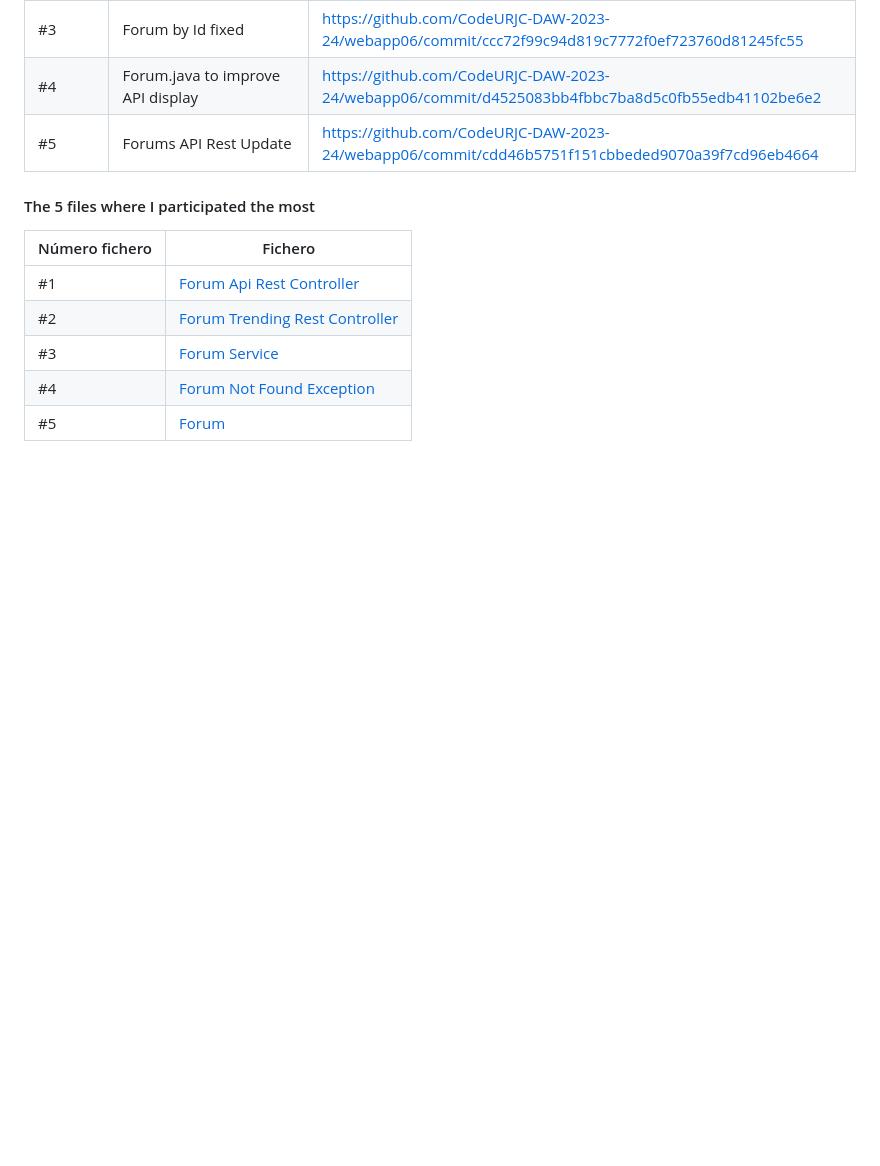
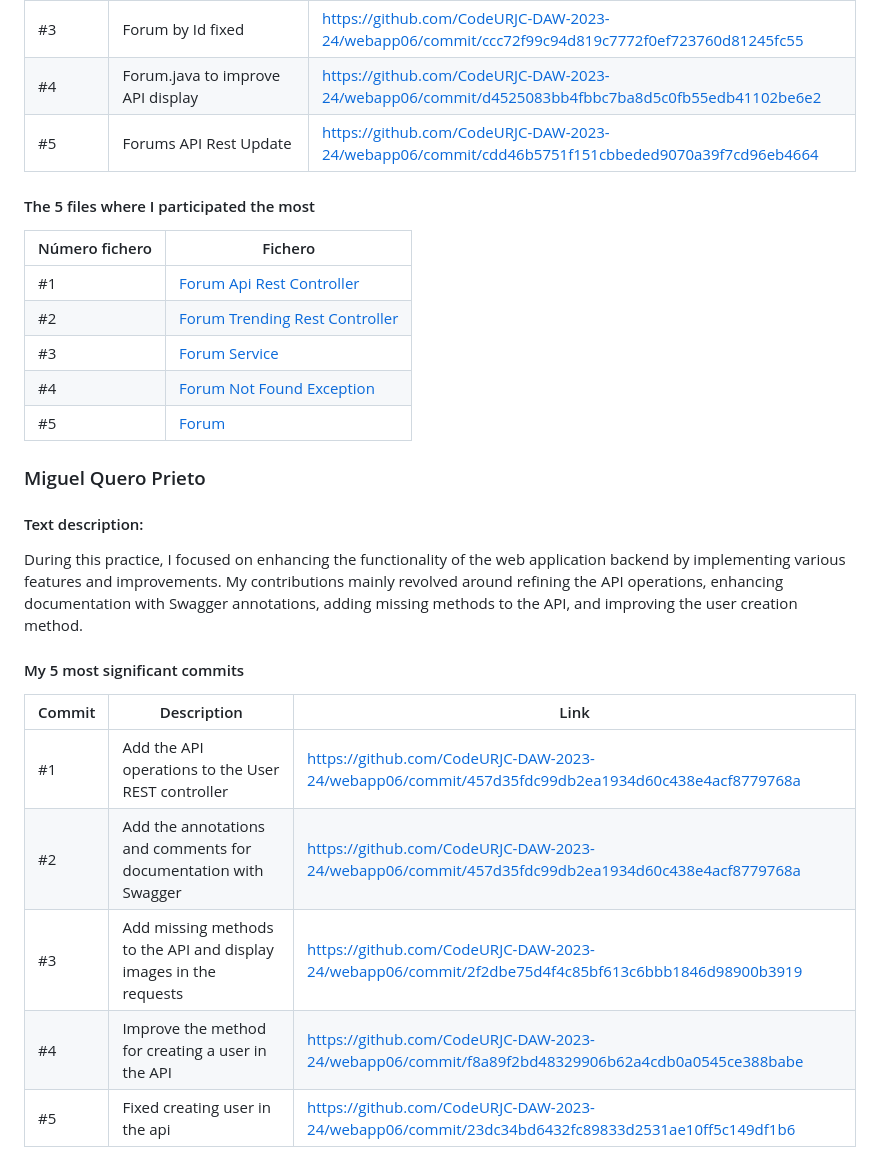
Before and after one commit to CodeURJC-DAW-2023-24/webapp06, a Markdown page: README.md, the part around one of its changes. Rendered like a GitHub page; blank space fills up the shorter version.

```diff
--- a/README.md
+++ b/README.md
@@ -462,3 +462,20 @@ The application is deployed and can be accessed at the following URL: https://10
 | #3             | [Forum Service](https://github.com/CodeURJC-DAW-2023-24/webapp06/blob/develop/backend/src/main/java/es/codeurjc/backend/service/ForumService.java)                                        |
 | #4             | [Forum Not Found Exception](https://github.com/CodeURJC-DAW-2023-24/webapp06/blob/develop/backend/src/main/java/es/codeurjc/backend/exceptions/ForumNotFoundException.java)    |
 | #5             | [Forum](https://github.com/CodeURJC-DAW-2023-24/webapp06/blob/develop/backend/src/main/java/es/codeurjc/backend/model/Forum.java)
+
+### Miguel Quero Prieto
+
+#### Text description:
+
+During this practice, I focused on enhancing the functionality of the web application backend by implementing various features and improvements. My contributions mainly revolved around refining the API operations, enhancing documentation with Swagger annotations, adding missing methods to the API, and improving the user creation method.
+
+#### My 5 most significant commits
+
+| Commit | Description                                                      | Link                                                                                             |
+| ------ | ---------------------------------------------------------------  | ------------------------------------------------------------------------------------------------ |
+| #1     | Add the API operations to the User REST controller		        | https://github.com/CodeURJC-DAW-2023-24/webapp06/commit/457d35fdc99db2ea1934d60c438e4acf8779768a |
+| #2     | Add the annotations and comments for documentation with Swagger  | https://github.com/CodeURJC-DAW-2023-24/webapp06/commit/457d35fdc99db2ea1934d60c438e4acf8779768a |
+| #3     | Add missing methods to the API and display images in the requests| https://github.com/CodeURJC-DAW-2023-24/webapp06/commit/2f2dbe75d4f4c85bf613c6bbb1846d98900b3919 |
+| #4     | Improve the method for creating a user in the API                | https://github.com/CodeURJC-DAW-2023-24/webapp06/commit/f8a89f2bd48329906b62a4cdb0a0545ce388babe |
+| #5     | Fixed creating user in the api                                   | https://github.com/CodeURJC-DAW-2023-24/webapp06/commit/23dc34bd6432fc89833d2531ae10ff5c149df1b6 |
+
```
Also changed, not shown: other parts of README.md (+9 -0 lines).
